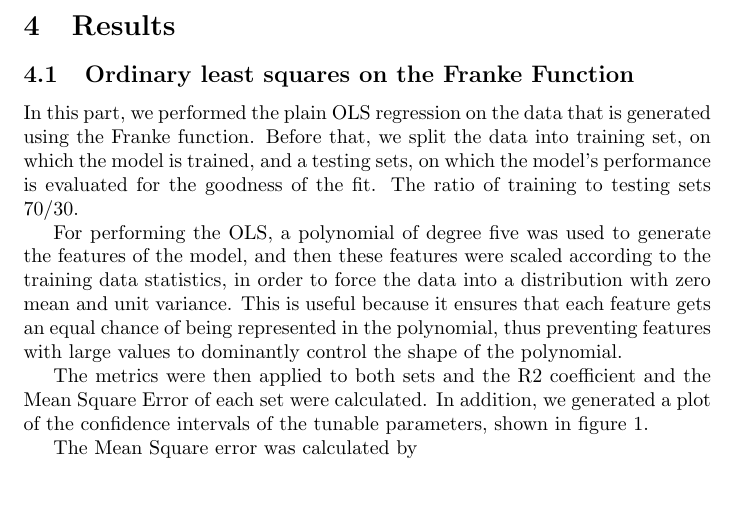
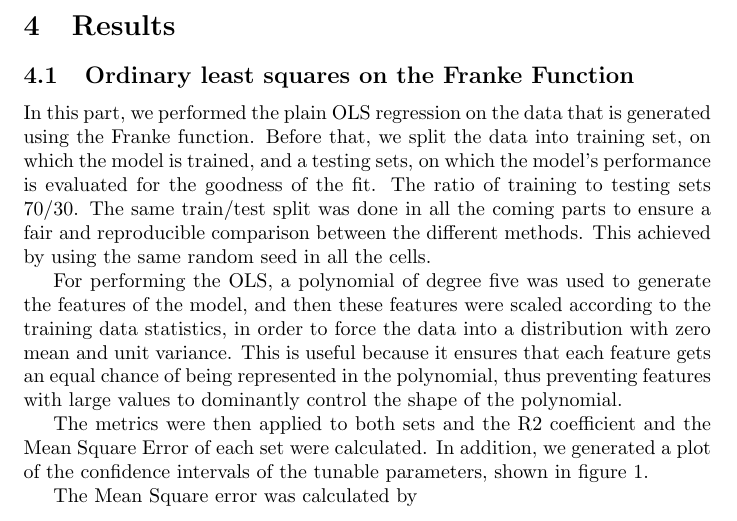
Before and after one commit to espentn/FYS-STK3155, a LaTeX document (report.tex): part of page 6 of 12, cut so that both start at the same text, the shorter picture padded with empty space. Compiled offline with pdfLaTeX.

Commit message:
Added explanation on the train/test split

```diff
--- a/report.tex
+++ b/report.tex
@@ -166,7 +166,7 @@ $$\textbf{X} = \begin{bmatrix}
 \end{bmatrix}$$
 \section{Results}
 \subsection{Ordinary least squares on the Franke Function}
-In this part, we performed the plain OLS regression on the data that is generated using the Franke function. Before that, we split the data into training set, on which the model is trained, and a testing sets, on which the model’s performance is evaluated for the goodness of the fit. The ratio of training to testing sets 70/30.
+In this part, we performed the plain OLS regression on the data that is generated using the Franke function. Before that, we split the data into training set, on which the model is trained, and a testing sets, on which the model’s performance is evaluated for the goodness of the fit. The ratio of training to testing sets 70/30. The same train/test split was done in all the coming parts to ensure a fair and reproducible comparison between the different methods. This achieved by using the same random seed in all the cells.
 
 For performing the OLS, a polynomial of degree five was used to generate the features of the model, and then these features were scaled according to the training data statistics, in order to force the data into a distribution with zero mean and unit variance. This is useful because it ensures that each feature gets an equal chance of being represented in the polynomial, thus preventing features with large values to dominantly control the shape of the polynomial.
 
```
